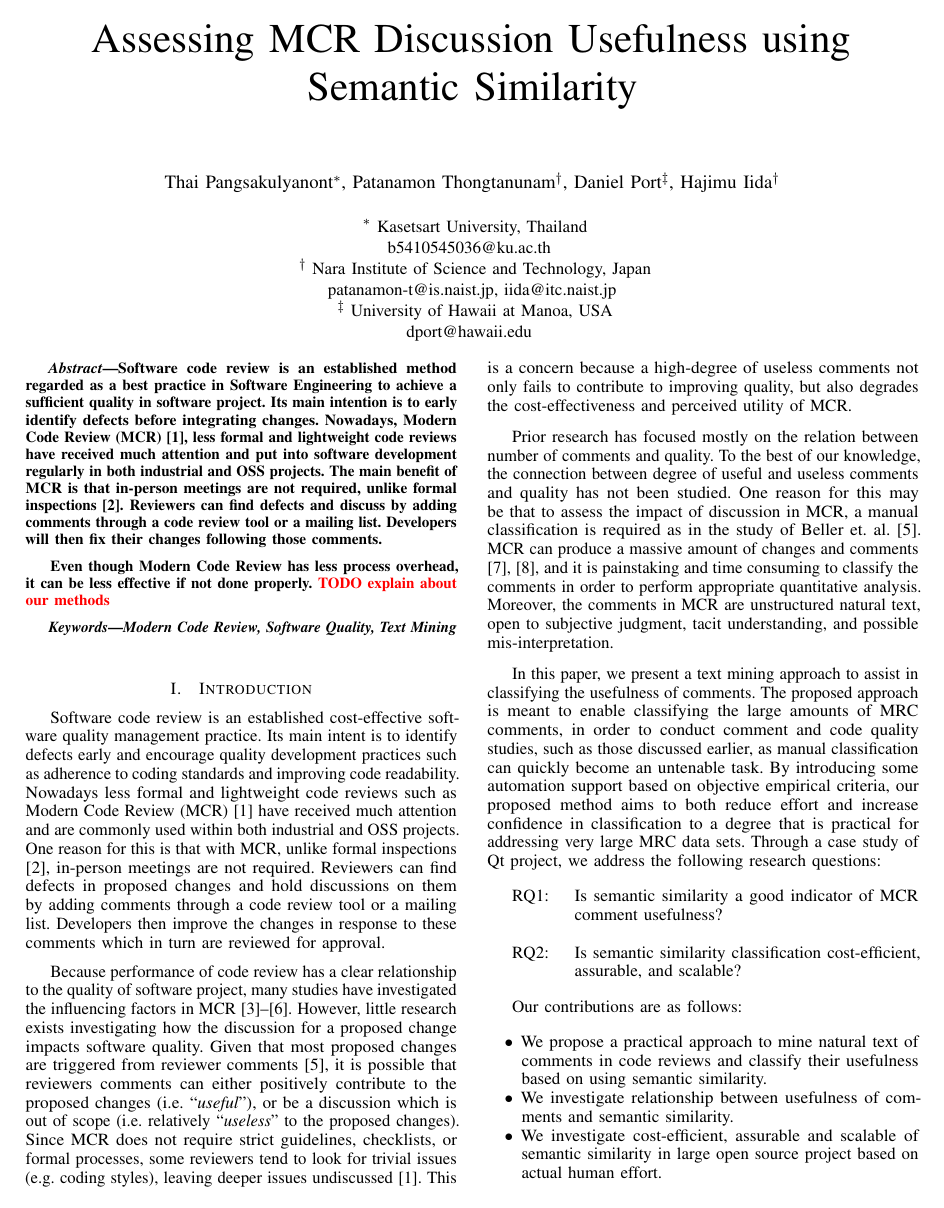
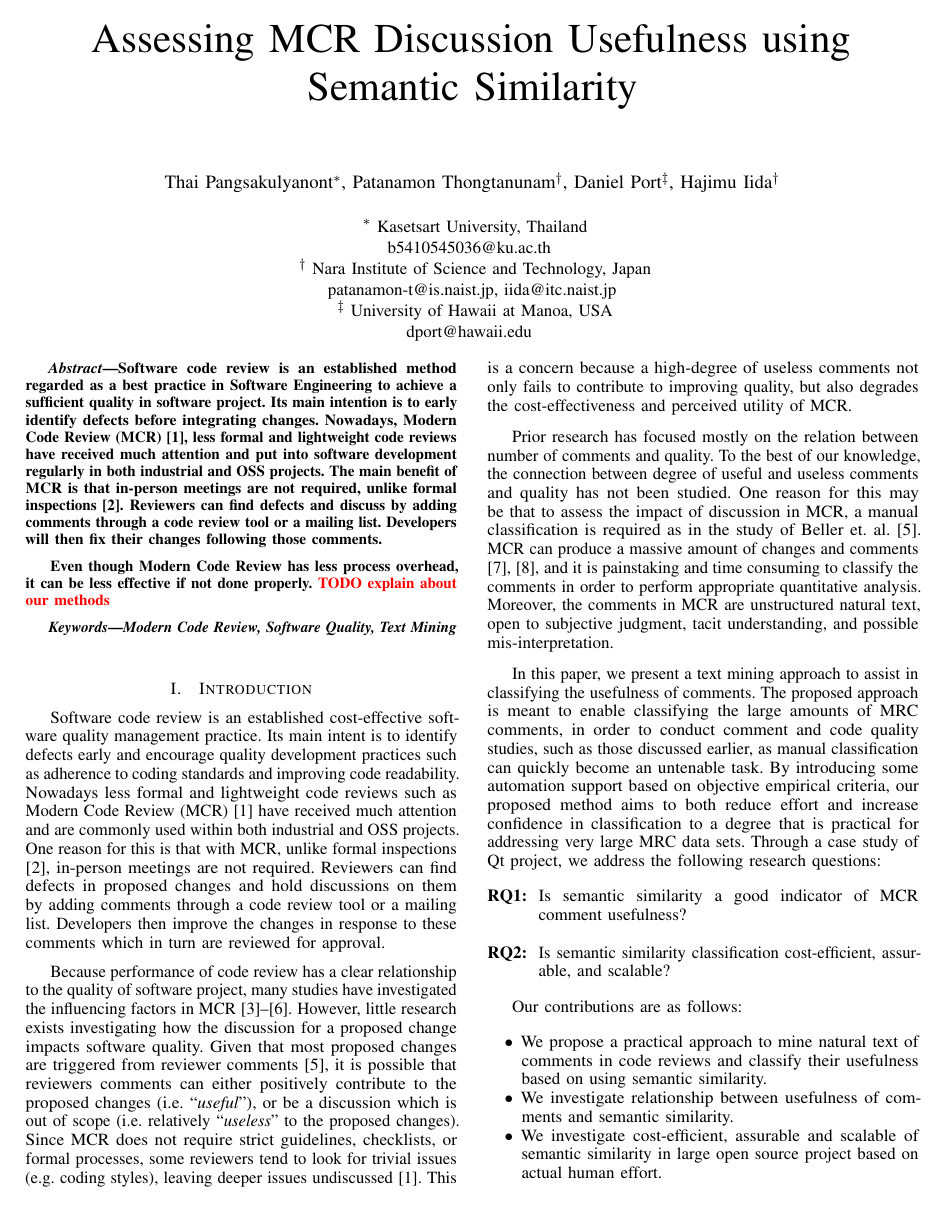
Before and after one commit to sdlab-naist/thaipang-intern-paper, a LaTeX paper (paper.tex, which reads sections/introduction.tex): page 1 of 6. Compiled offline with pdfLaTeX; a LaTeX package or settings file that is missing is left out.

Commit message:
use enumitems for better research questions styling

```diff
--- a/paper.tex
+++ b/paper.tex
@@ -10,6 +10,9 @@
 \usepackage{color}
 \usepackage{ifthen}
 \usepackage{fancybox}
+
+\let\labelindent\relax
+\usepackage{enumitem}
 
 
 \graphicspath{{zu/}}
--- a/sections/introduction.tex
+++ b/sections/introduction.tex
@@ -35,7 +35,7 @@ By introducing some automation support based on objective empirical criteria,
 our proposed method aims to both reduce effort and increase confidence in classification to a degree that is practical for addressing very large MRC data sets.
 %Because usefulness of a comment is not precisely defined and is a subjective qualification, we cannot, and do not intend to fully automate or replace human driven classification.
 Through a case study of Qt project, we address the following research questions:
-\begin{description}
+\begin{description}[leftmargin=3em,style=nextline]
 \item[RQ1:] Is semantic similarity a good indicator of MCR comment usefulness?\\
 \item[RQ2:] Is semantic similarity classification cost-efficient, assurable, and scalable?
 \end{description}
```
